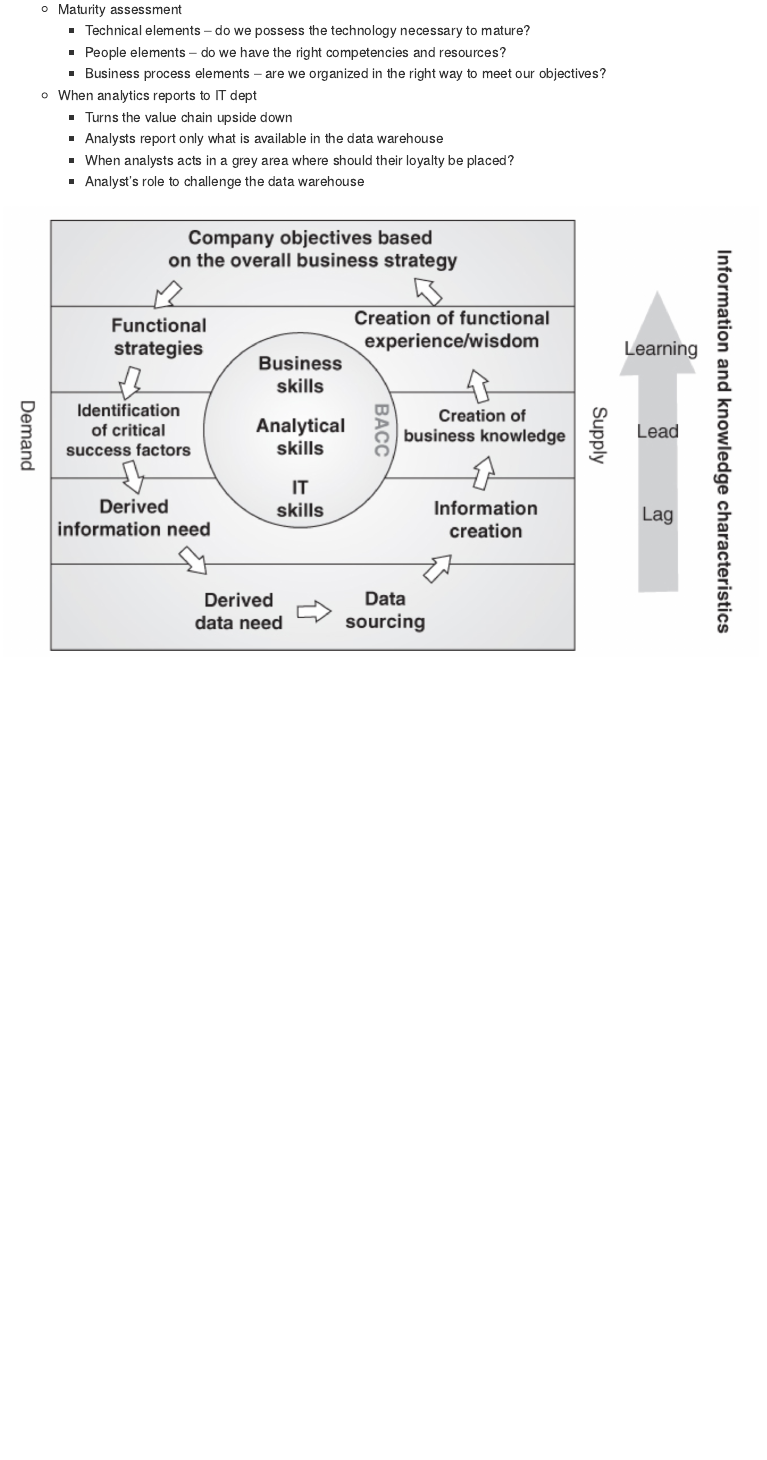
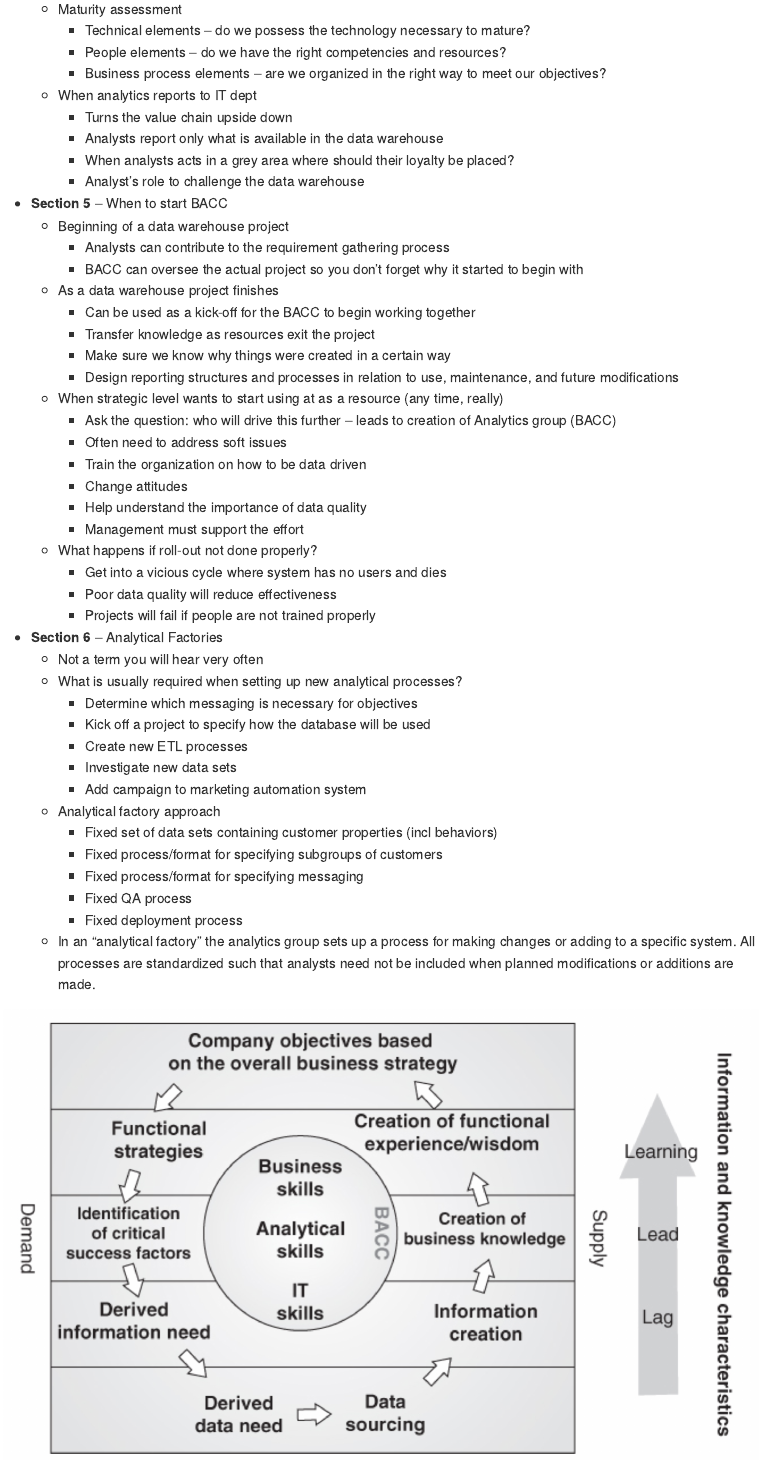
Before and after one commit to is6481/lecture_slides_notes, an R Markdown document (lecture_notes/ch07.Rmd): the page in a window 1100 px wide, from 3180 px down. The pictures show the output file lecture_notes/ch07.md that the author committed with the source, drawn offline in the style of GitHub.

Commit message:
add section 5 & 6

```diff
--- a/lecture_notes/ch07.Rmd
+++ b/lecture_notes/ch07.Rmd
@@ -136,7 +136,46 @@ knitr::opts_chunk$set(echo = TRUE)
 		* Analysts report only what is available in the data warehouse
 		* When analysts acts in a grey area where should their loyalty be placed?
 		* Analyst’s role to challenge the data warehouse
-* *Section 5*
+* **Section 5** -- When to start BACC
+	* Beginning of a data warehouse project
+		* Analysts can contribute to the requirement gathering process
+		* BACC can oversee the actual project so you don’t forget why it started to begin with
+	* As a data warehouse project finishes
+		* Can be used as a kick-off for the BACC to begin working together
+		* Transfer knowledge as resources exit the project
+		* Make sure we know why things were created in a certain way
+		* Design reporting structures and processes in relation to use, maintenance, and future modifications
+	* When strategic level wants to start using at as a resource (any time, really)
+		* Ask the question: who will drive this further – leads to creation of Analytics group (BACC)
+		* Often need to address soft issues
+		* Train the organization on how to be data driven
+		* Change attitudes
+		* Help understand the importance of data quality
+		* Management must support the effort
+	* What happens if roll-out not done properly?
+		* Get into a vicious cycle where system has no users and dies
+		* Poor data quality will reduce effectiveness
+		* Projects will fail if people are not trained properly
+* **Section 6** -- Analytical Factories
+	* Not a term you will hear very often
+	* What is usually required when setting up new analytical processes?
+		* Determine which messaging is necessary for objectives
+		* Kick off a project to specify how the database will be used
+		* Create new ETL processes
+		* Investigate new data sets
+		* Add campaign to marketing automation system
+	* Analytical factory approach
+		* Fixed set of data sets containing customer properties (incl behaviors)
+		* Fixed process/format for specifying subgroups of customers
+		* Fixed process/format for specifying messaging
+		* Fixed QA process
+		* Fixed deployment process
+	* In an "analytical factory" the analytics group sets up a process for making changes or adding to a specific system. All processes are standardized such that analysts need not be included when planned modifications or additions are made.
+
+
+
+
+
 
 
 
```
Also changed, not shown: lecture_notes/ch07.md.
